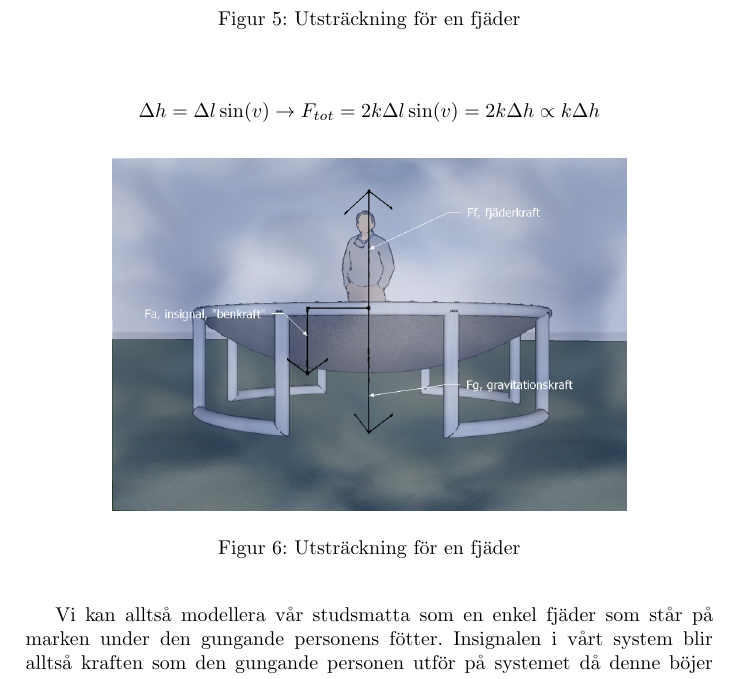
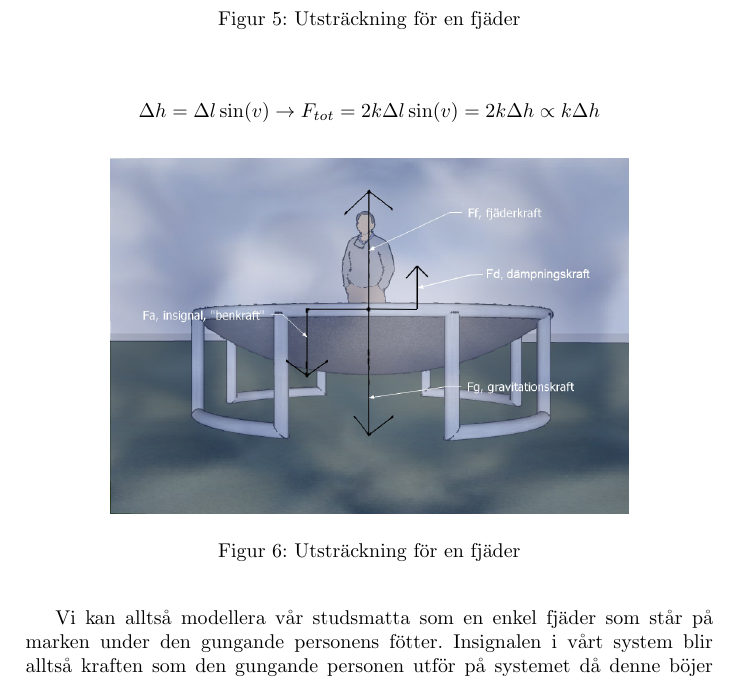
Before and after one commit to bangerius/Svangningssystem, a LaTeX document (Studsmatta.tex): part of page 7 of 28, cut so that both start at the same text. Compiled offline with pdfLaTeX.

Commit message:
Dämpningskraft inlagd

```diff
--- a/Studsmatta.tex
+++ b/Studsmatta.tex
@@ -131,7 +131,7 @@ $$\Delta h = \Delta l \sin(v) \rightarrow F_{tot}=2k\Delta l \sin(v)=2k\Delta h\
 
 \begin{figure}[ht]
 \begin{center}
-\includegraphics[scale=0.5]{BildKrafter}
+\includegraphics[scale=0.5]{BildKrafterMedDampning}
 \caption{Utsträckning för en fjäder}
 \end{center}
 \end{figure}
```
Also changed, not shown: BildKrafterMedDampning.jpg (added), 1 other file.
